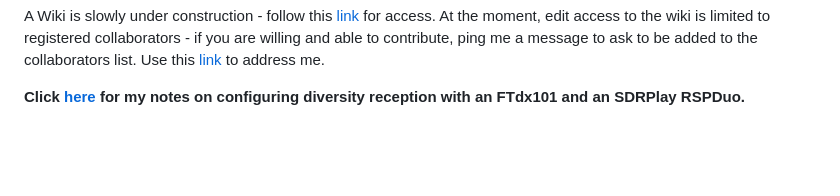
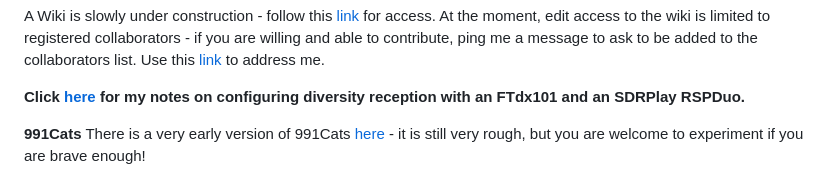
Before and after one commit to martinbradford/101Cats, a Markdown page: docs/index.md, the part around the change. GitHub-like rendering; blank space fills up the shorter version.

Commit message:
Added link to 991Cats

```diff
--- a/docs/index.md
+++ b/docs/index.md
@@ -22,3 +22,6 @@ I still have several additional featured planned as a result of suggestions and
 A Wiki is slowly under construction - follow this [link](https://github.com/martinbradford/101Cats/wiki) for access. At the moment, edit access to the wiki is limited to registered collaborators - if you are willing and able to contribute, ping me a message to ask to be added to the collaborators list.  Use this [link](mailto:one.oh.onecats@outlook.com) to address me.
 
 **Click [here](https://www.101cats.co.uk/Diversity%20Reception%20with%20an%20RSPDuo%20and%20FTdx101D.pdf) for my notes on configuring diversity reception with an FTdx101 and an SDRPlay RSPDuo.**
+
+**991Cats**
+There is a very early version of 991Cats [here](https://github.com/martinbradford/FT991Cats/releases/download/V0.0.0.0/991CatsSetup1.zip) - it is still very rough, but you are welcome to experiment if you are brave enough!
```
